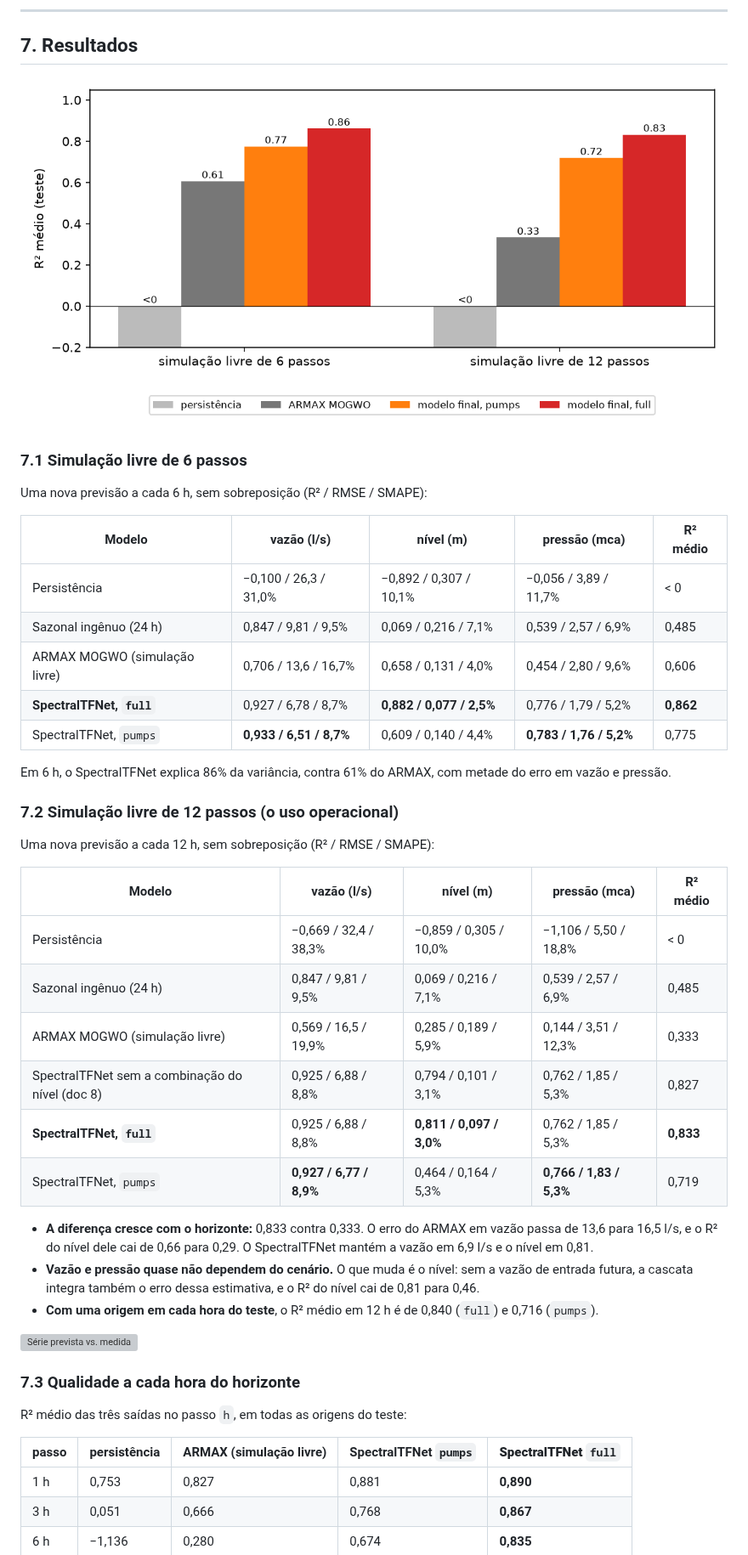
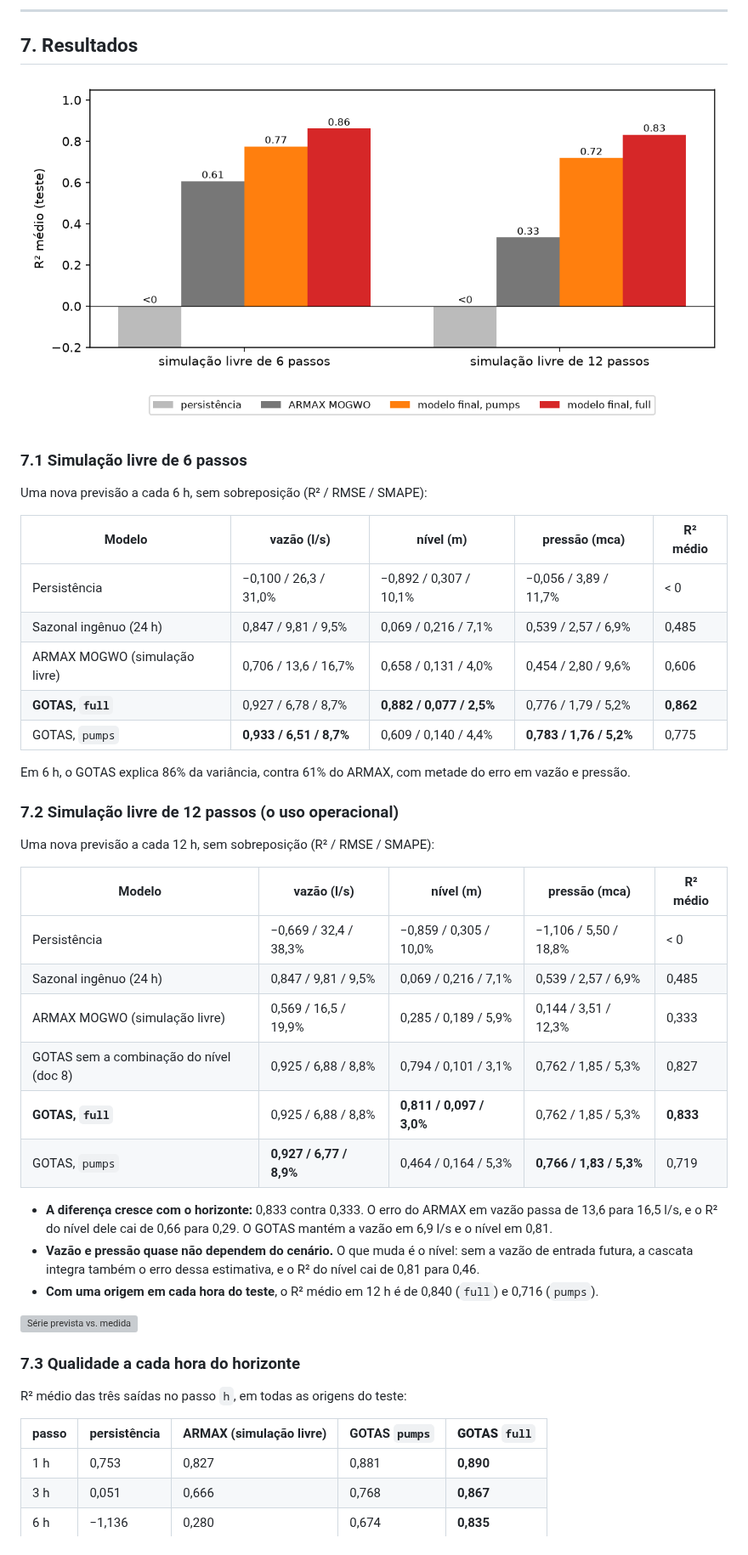
Before and after one commit to watasabi/MIMO_SYSTEM_TCC, a Markdown page: docs/13_relatorio-artigo-vs-modelo-final.md, the part around one of its changes. Shown at 85% size. Rendered like a GitHub page; grey boxes are pictures that could not be loaded.

```diff
--- a/docs/13_relatorio-artigo-vs-modelo-final.md
+++ b/docs/13_relatorio-artigo-vs-modelo-final.md
@@ -757,10 +762,10 @@ Uma nova previsão a cada 6 h, sem sobreposição (R² / RMSE / SMAPE):
 | Persistência | −0,100 / 26,3 / 31,0% | −0,892 / 0,307 / 10,1% | −0,056 / 3,89 / 11,7% | < 0 |
 | Sazonal ingênuo (24 h) | 0,847 / 9,81 / 9,5% | 0,069 / 0,216 / 7,1% | 0,539 / 2,57 / 6,9% | 0,485 |
 | ARMAX MOGWO (simulação livre) | 0,706 / 13,6 / 16,7% | 0,658 / 0,131 / 4,0% | 0,454 / 2,80 / 9,6% | 0,606 |
-| **SpectralTFNet, `full`** | 0,927 / 6,78 / 8,7% | **0,882 / 0,077 / 2,5%** | 0,776 / 1,79 / 5,2% | **0,862** |
-| SpectralTFNet, `pumps` | **0,933 / 6,51 / 8,7%** | 0,609 / 0,140 / 4,4% | **0,783 / 1,76 / 5,2%** | 0,775 |
+| **GOTAS, `full`** | 0,927 / 6,78 / 8,7% | **0,882 / 0,077 / 2,5%** | 0,776 / 1,79 / 5,2% | **0,862** |
+| GOTAS, `pumps` | **0,933 / 6,51 / 8,7%** | 0,609 / 0,140 / 4,4% | **0,783 / 1,76 / 5,2%** | 0,775 |
 
-Em 6 h, o SpectralTFNet explica 86% da variância, contra 61% do ARMAX,
+Em 6 h, o GOTAS explica 86% da variância, contra 61% do ARMAX,
 com metade do erro em vazão e pressão.
 
 ### 7.2 Simulação livre de 12 passos (o uso operacional)
@@ -772,13 +777,13 @@ Uma nova previsão a cada 12 h, sem sobreposição (R² / RMSE / SMAPE):
 | Persistência | −0,669 / 32,4 / 38,3% | −0,859 / 0,305 / 10,0% | −1,106 / 5,50 / 18,8% | < 0 |
 | Sazonal ingênuo (24 h) | 0,847 / 9,81 / 9,5% | 0,069 / 0,216 / 7,1% | 0,539 / 2,57 / 6,9% | 0,485 |
 | ARMAX MOGWO (simulação livre) | 0,569 / 16,5 / 19,9% | 0,285 / 0,189 / 5,9% | 0,144 / 3,51 / 12,3% | 0,333 |
-| SpectralTFNet sem a combinação do nível (doc 8) | 0,925 / 6,88 / 8,8% | 0,794 / 0,101 / 3,1% | 0,762 / 1,85 / 5,3% | 0,827 |
-| **SpectralTFNet, `full`** | 0,925 / 6,88 / 8,8% | **0,811 / 0,097 / 3,0%** | 0,762 / 1,85 / 5,3% | **0,833** |
-| SpectralTFNet, `pumps` | **0,927 / 6,77 / 8,9%** | 0,464 / 0,164 / 5,3% | **0,766 / 1,83 / 5,3%** | 0,719 |
+| GOTAS sem a combinação do nível (doc 8) | 0,925 / 6,88 / 8,8% | 0,794 / 0,101 / 3,1% | 0,762 / 1,85 / 5,3% | 0,827 |
+| **GOTAS, `full`** | 0,925 / 6,88 / 8,8% | **0,811 / 0,097 / 3,0%** | 0,762 / 1,85 / 5,3% | **0,833** |
+| GOTAS, `pumps` | **0,927 / 6,77 / 8,9%** | 0,464 / 0,164 / 5,3% | **0,766 / 1,83 / 5,3%** | 0,719 |
 
 - **A diferença cresce com o horizonte:** 0,833 contra 0,333. O erro do
   ARMAX em vazão passa de 13,6 para 16,5 l/s, e o R² do nível dele cai de
-  0,66 para 0,29. O SpectralTFNet mantém a vazão em 6,9 l/s e o nível em
+  0,66 para 0,29. O GOTAS mantém a vazão em 6,9 l/s e o nível em
   0,81.
 - **Vazão e pressão quase não dependem do cenário.** O que muda é o
   nível: sem a vazão de entrada futura, a cascata integra também o erro
@@ -792,7 +797,7 @@ Uma nova previsão a cada 12 h, sem sobreposição (R² / RMSE / SMAPE):
 
 R² médio das três saídas no passo `h`, em todas as origens do teste:
 
-| passo | persistência | ARMAX (simulação livre) | SpectralTFNet `pumps` | **SpectralTFNet `full`** |
+| passo | persistência | ARMAX (simulação livre) | GOTAS `pumps` | **GOTAS `full`** |
 |---|---|---|---|---|
 | 1 h | 0,753 | 0,827 | 0,881 | **0,890** |
 | 3 h | 0,051 | 0,666 | 0,768 | **0,867** |
```
Also changed, not shown: other parts of docs/13_relatorio-artigo-vs-modelo-final.md (+27 -22 lines), docs/figures/gnn_conceito.png, docs/figures/gnn_reservatorio.png, docs/figures/stf_arquitetura_drawio.png, 5 other files.
